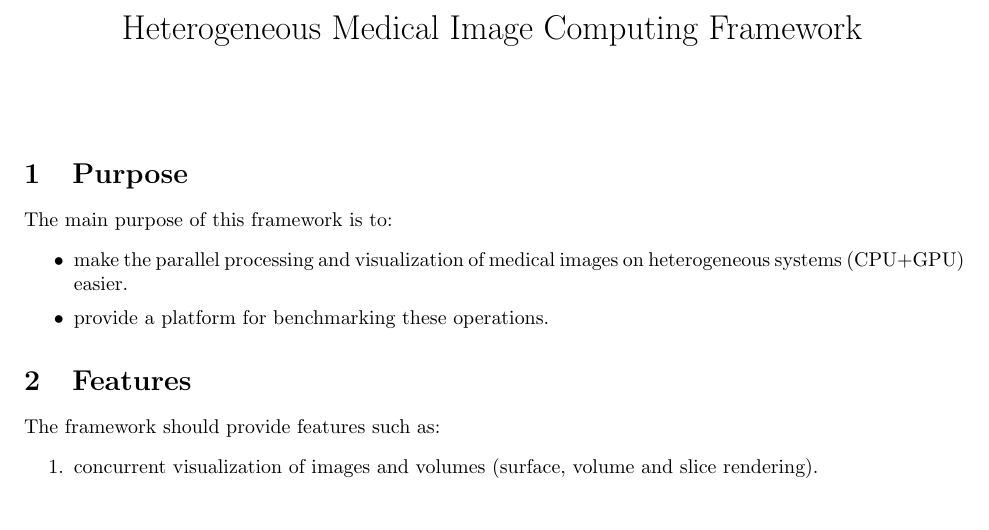
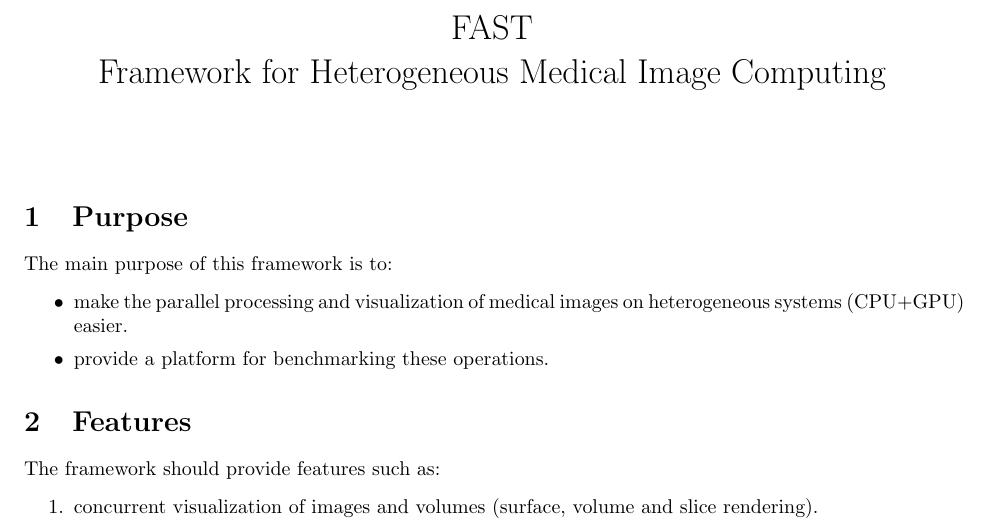
Before and after one commit to smistad/FAST, a LaTeX document (Documentation/framework.tex): part of page 1 of 9, cut at the place of the change. Compiled offline with pdfLaTeX.

Commit message:
changed heading

```diff
--- a/Documentation/framework.tex
+++ b/Documentation/framework.tex
@@ -38,7 +38,7 @@
   title=\lstname                   % show the filename of files included with \lstinputlisting; also try caption instead of title
 }
 
-\title{Heterogeneous Medical Image Computing Framework}
+\title{FAST\\Framework for Heterogeneous Medical Image Computing}
 
 \date{}
 
```
Also changed, not shown: Documentation/framework.pdf.
